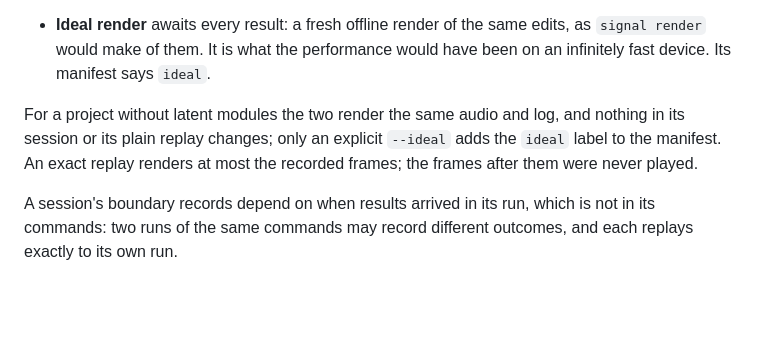
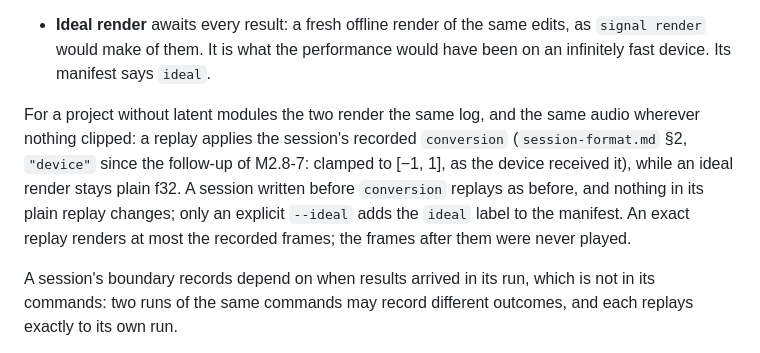
Before and after one commit to LaKing/signal, a Markdown page: docs/semantics.md, the part around the change. Drawn GitHub-style; blank space fills up the shorter version.

Commit message:
docs: replay and ideal render differ where a recorded run clipped
semantics.md still said that for a project without latent modules an
exact replay and an ideal render give the same audio. Since sessions
record conversion = "device", that holds only where nothing clipped
(auditor-1-1 of the live-clipping follow-up).

Operator check on the Mac: kick at gain 4, played 5 s on the null driver
with --record-session and --record-audio, clipped 869358 samples; signal
replay reports clipped 869358, and its audio.wav data equals the live
recording byte for byte (peak 1.0).

Co-Authored-By: Claude Opus 5.5 <noreply@anthropic.com>
Claude-Session: https://claude.ai/code/session_015LKTFZQ8zLoiaBZoZ5e6Gz

```diff
--- a/docs/semantics.md
+++ b/docs/semantics.md
@@ -465,7 +465,7 @@ M2.7-4 (audit finding 2; ADR 0019 §3). Offline the engine waits for every due r
   Results recomputed rather than recorded are the performance's only on its build and machine (`same_machine`, ADR 0019 §3). An exact replay that must recompute any therefore first compares the session's build (revision, dirty flag, compiler, `Cargo.lock`) and machine (CPU architecture, every GPU adapter) with its own, and is refused before it starts on any difference, unless `--trust-provenance`, which the manifest then records (§9). That comparison is a pre-check, not the proof: two dirty builds at the same revision pass it, and the hashes still catch a result that differs. A session recorded before hashes replays as before, its results unverified, and says how many.
 - **Ideal render** awaits every result: a fresh offline render of the same edits, as `signal render` would make of them. It is what the performance would have been on an infinitely fast device. Its manifest says `ideal`.
 
-For a project without latent modules the two render the same audio and log, and nothing in its session or its plain replay changes; only an explicit `--ideal` adds the `ideal` label to the manifest. An exact replay renders at most the recorded frames; the frames after them were never played.
+For a project without latent modules the two render the same log, and the same audio wherever nothing clipped: a replay applies the session's recorded `conversion` (`session-format.md` §2, `"device"` since the follow-up of M2.8-7: clamped to [−1, 1], as the device received it), while an ideal render stays plain f32. A session written before `conversion` replays as before, and nothing in its plain replay changes; only an explicit `--ideal` adds the `ideal` label to the manifest. An exact replay renders at most the recorded frames; the frames after them were never played.
 
 A session's boundary records depend on when results arrived in its run, which is not in its commands: two runs of the same commands may record different outcomes, and each replays exactly to its own run.
 
```
